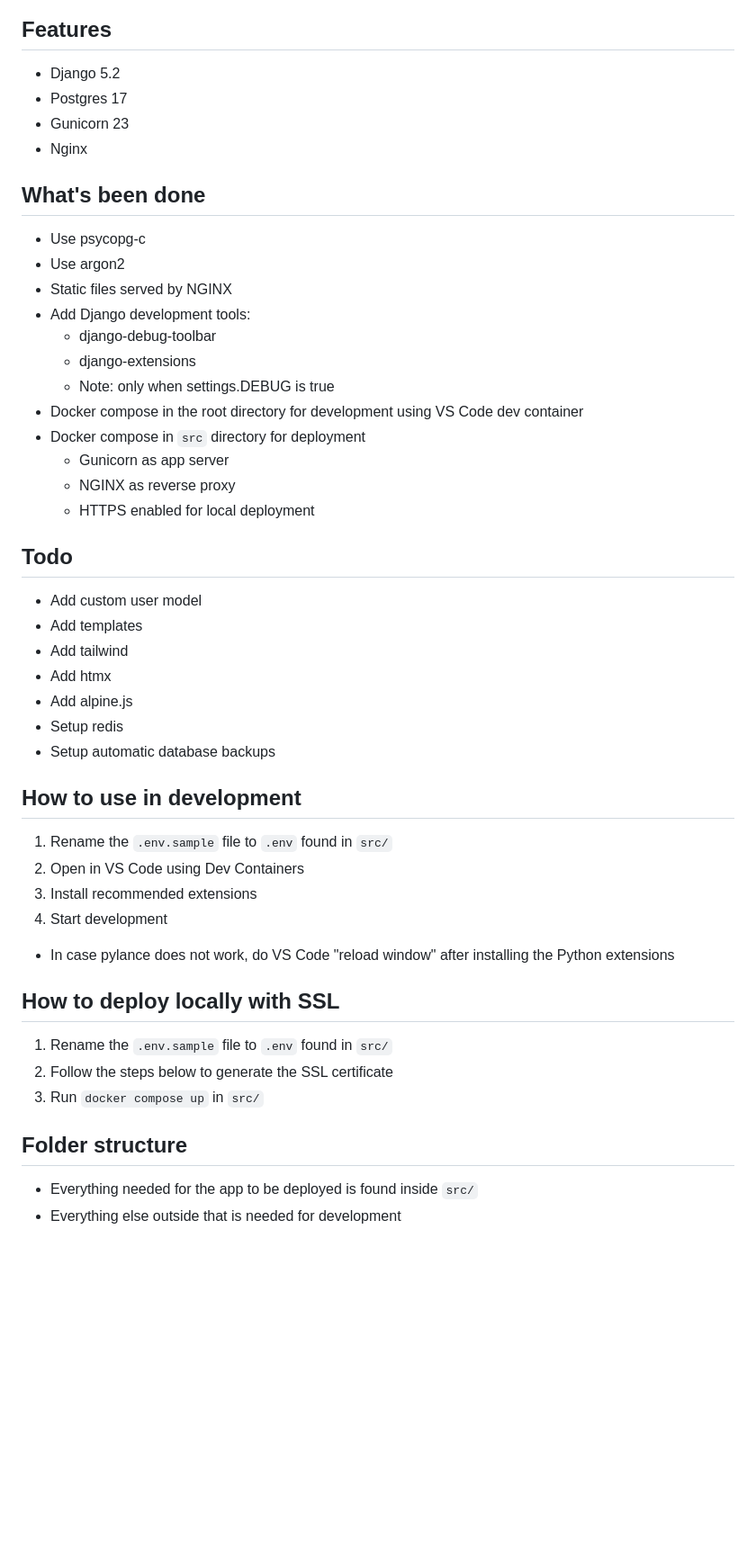
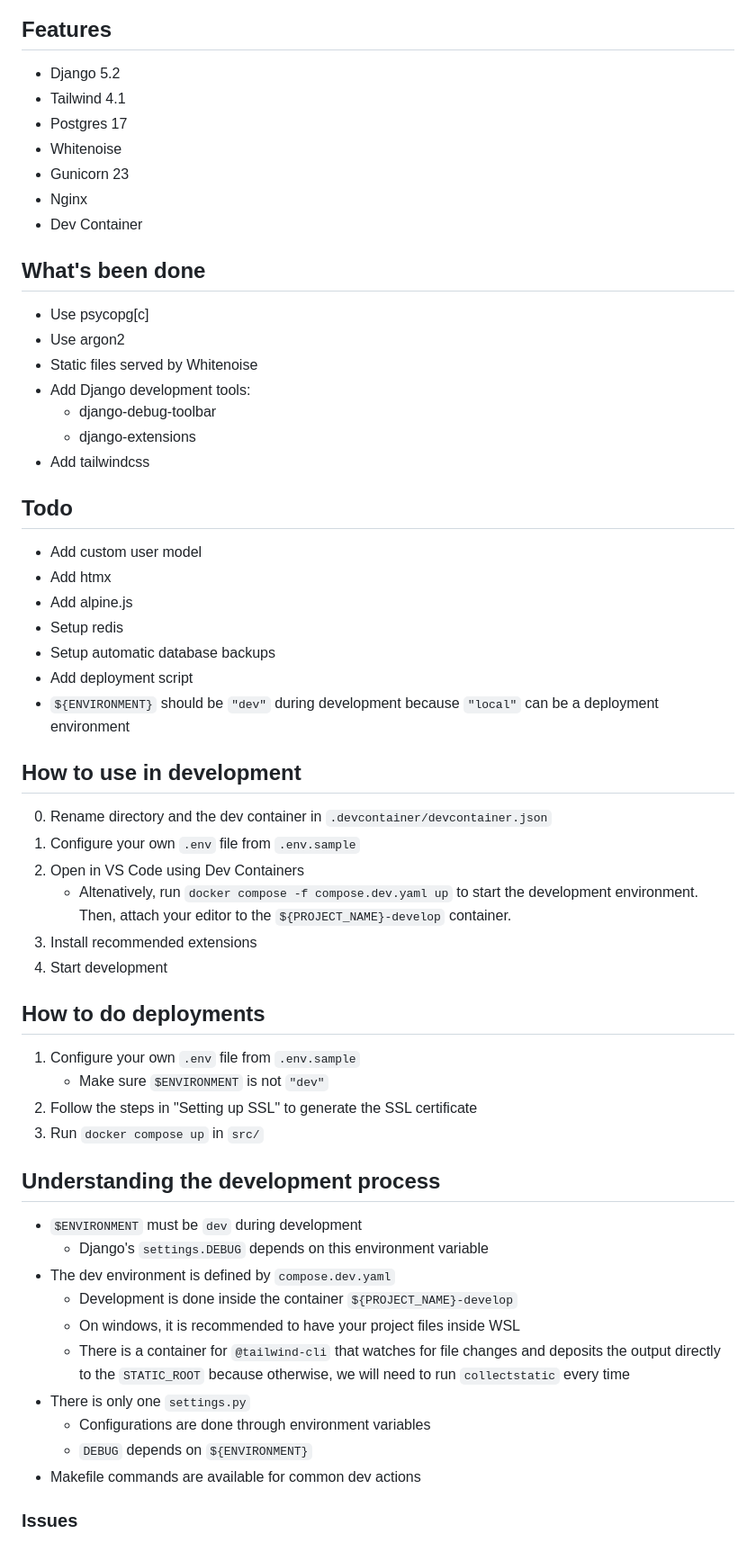
Before and after one commit to Ottsupi/django-container, a Markdown page: README.md, the part around the change printed below. Shown: that part at 90% size. GitHub-like rendering; blank space fills up the shorter version.

Commit message:
docs: update README

```diff
--- a/README.md
+++ b/README.md
@@ -3,53 +3,66 @@
 ## Features
 
 -   Django 5.2
+-   Tailwind 4.1
 -   Postgres 17
+-   Whitenoise
 -   Gunicorn 23
 -   Nginx
+-   Dev Container
 
 ## What's been done
 
--   Use psycopg-c
+-   Use psycopg[c]
 -   Use argon2
--   Static files served by NGINX
+-   Static files served by Whitenoise
 -   Add Django development tools:
     -   django-debug-toolbar
     -   django-extensions
-    -   Note: only when settings.DEBUG is true
--   Docker compose in the root directory for development
-    using VS Code dev container
--   Docker compose in `src` directory for deployment
-    -   Gunicorn as app server
-    -   NGINX as reverse proxy
-    -   HTTPS enabled for local deployment
+-   Add tailwindcss
 
 ## Todo
 
 -   Add custom user model
--   Add templates
--   Add tailwind
 -   Add htmx
 -   Add alpine.js
 -   Setup redis
 -   Setup automatic database backups
+-   Add deployment script
+-   `${ENVIRONMENT}` should be `"dev"` during development
+    because `"local"` can be a deployment environment
 
 ## How to use in development
 
-1. Rename the `.env.sample` file to `.env` found in `src/`
+0. Rename directory and the dev container in `.devcontainer/devcontainer.json`
+1. Configure your own `.env` file from `.env.sample`
 2. Open in VS Code using Dev Containers
+    - Altenatively, run `docker compose -f compose.dev.yaml up`
+      to start the development environment. Then, attach your editor
+      to the `${PROJECT_NAME}-develop` container.
 3. Install recommended extensions
 4. Start development
 
--   In case pylance does not work, do VS Code "reload window"
-    after installing the Python extensions
+## How to do deployments
 
-## How to deploy locally with SSL
-
-1. Rename the `.env.sample` file to `.env` found in `src/`
-2. Follow the steps below to generate the SSL certificate
+1. Configure your own `.env` file from `.env.sample`
+    - Make sure `$ENVIRONMENT` is not `"dev"`
+2. Follow the steps in "Setting up SSL" to generate the SSL certificate
 3. Run `docker compose up` in `src/`
 
-## Folder structure
+## Understanding the development process
 
--   Everything needed for the app to be deployed is found inside `src/`
--   Everything else outside that is needed for development
+-   `$ENVIRONMENT` must be `dev` during development
+    -   Django's `settings.DEBUG` depends on this environment variable
+-   The dev environment is defined by `compose.dev.yaml`
+    -   Development is done inside the container `${PROJECT_NAME}-develop`
+    -   On windows, it is recommended to have your project files inside WSL
+    -   There is a container for `@tailwind-cli` that watches for file changes
+        and deposits the output directly to the `STATIC_ROOT` because otherwise,
+        we will need to run `collectstatic` every time
+-   There is only one `settings.py`
+    -   Configurations are done through environment variables
+    -   `DEBUG` depends on `${ENVIRONMENT}`
+-   Makefile commands are available for common dev actions
+
+### Issues
+
```
Also changed, not shown: other parts of README.md (+63 -11 lines).
